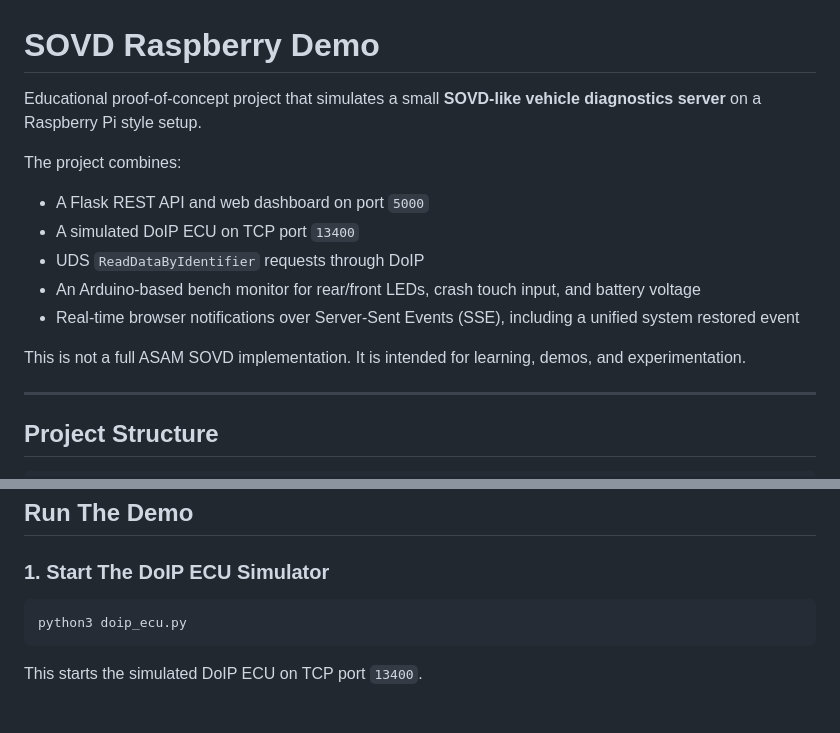
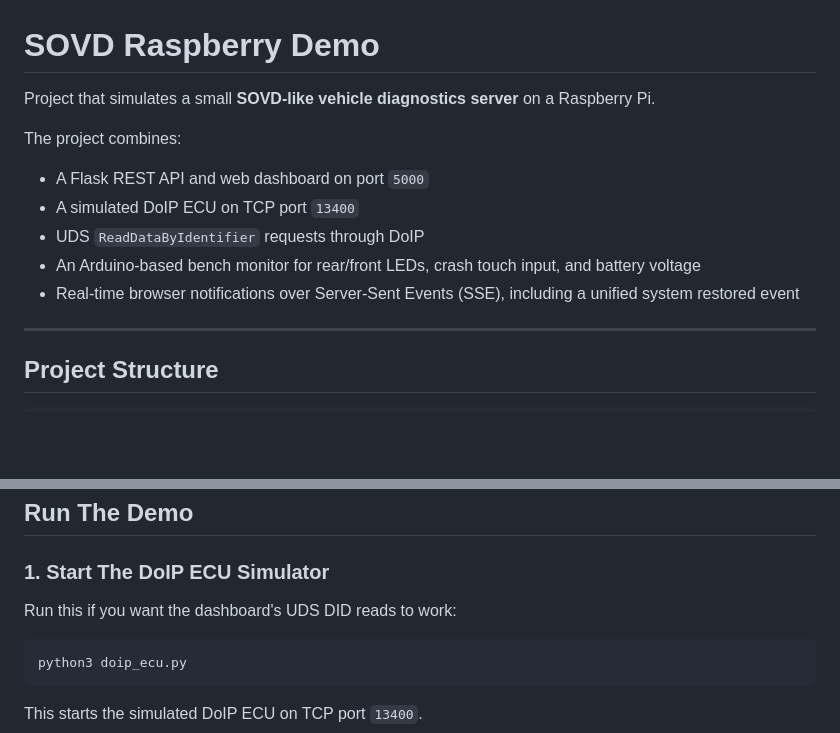
Before and after one commit to analozanocastillo/sovd_raspberry_demo, a Markdown page: README.md, 2 parts joined by grey strips. Rendered like a GitHub page; blank space fills up the shorter version.

````diff
--- a/README.md
+++ b/README.md
@@ -1,6 +1,6 @@
 # SOVD Raspberry Demo
 
-Educational proof-of-concept project that simulates a small **SOVD-like vehicle diagnostics server** on a Raspberry Pi style setup.
+Project that simulates a small **SOVD-like vehicle diagnostics server** on a Raspberry Pi.
 
 The project combines:
 
@@ -9,8 +9,6 @@ The project combines:
 - UDS `ReadDataByIdentifier` requests through DoIP
 - An Arduino-based bench monitor for rear/front LEDs, crash touch input, and battery voltage
 - Real-time browser notifications over Server-Sent Events (SSE), including a unified system restored event
-
-This is not a full ASAM SOVD implementation. It is intended for learning, demos, and experimentation.
 
 ---
 
@@ -89,6 +87,8 @@ data: SYSTEM:OK
 
 ### 1. Start The DoIP ECU Simulator
 
+Run this if you want the dashboard's UDS DID reads to work:
+
 ```bash
 python3 doip_ecu.py
 ```
````
Also changed, not shown: other parts of README.md (+22 -21 lines).
